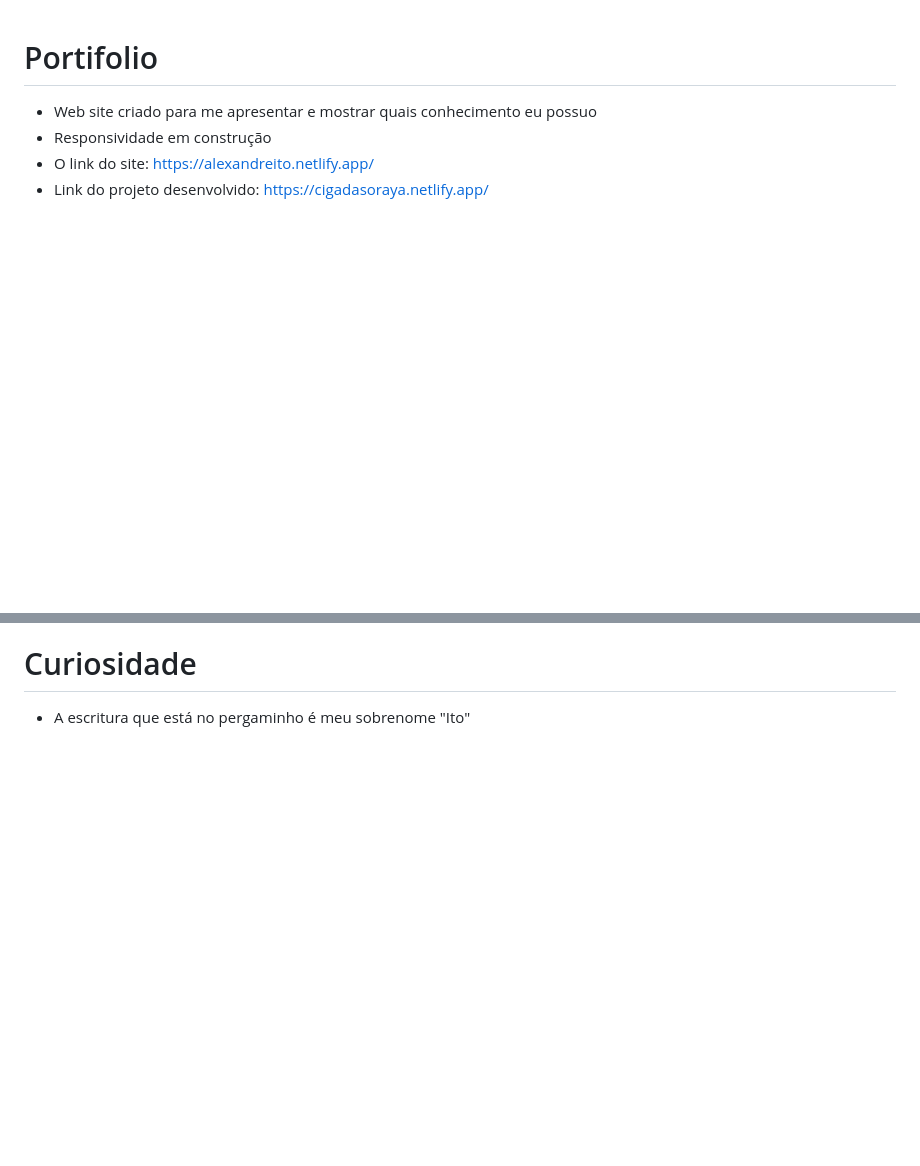
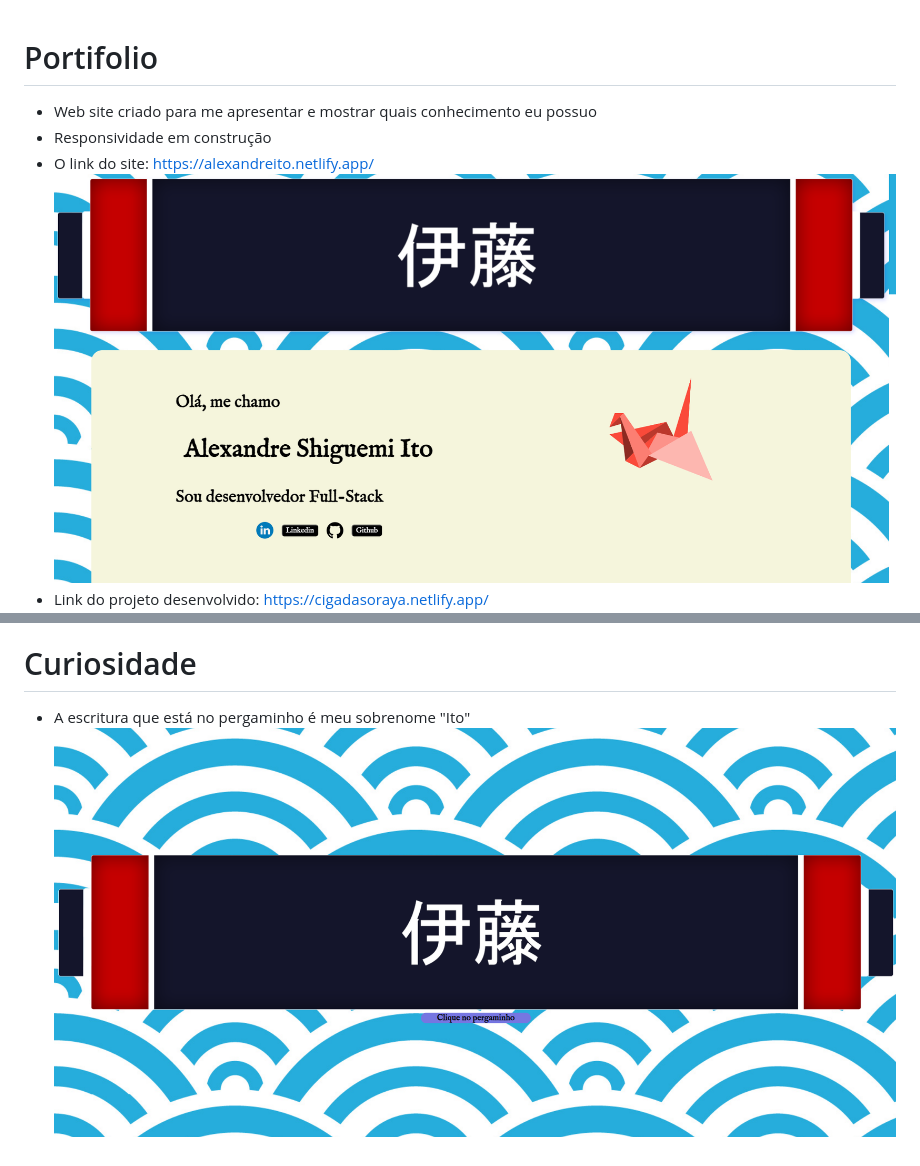
Before and after one commit to ShiguemiAlexandre/portifolio, a Markdown page: README.md, 2 parts joined by grey strips. Drawn GitHub-style; pictures changed too: img/portifolio-open.png (added), img/portifolio.png (added); blank space fills up the shorter version.

Commit message:
ajuste read

```diff
--- a/README.md
+++ b/README.md
@@ -3,6 +3,7 @@
 - Web site criado para me apresentar e mostrar quais conhecimento eu possuo
 - Responsividade em construção
 - O link do site: https://alexandreito.netlify.app/
+![alt text](/img/portifolio-open.png)
 - Link do projeto desenvolvido: https://cigadasoraya.netlify.app/
 ![alt text](/img/soraya.png)
 
@@ -15,3 +16,4 @@
 # Curiosidade
 
 - A escritura que está no pergaminho é meu sobrenome "Ito"
+![alt text](/img/portifolio.png)
```
